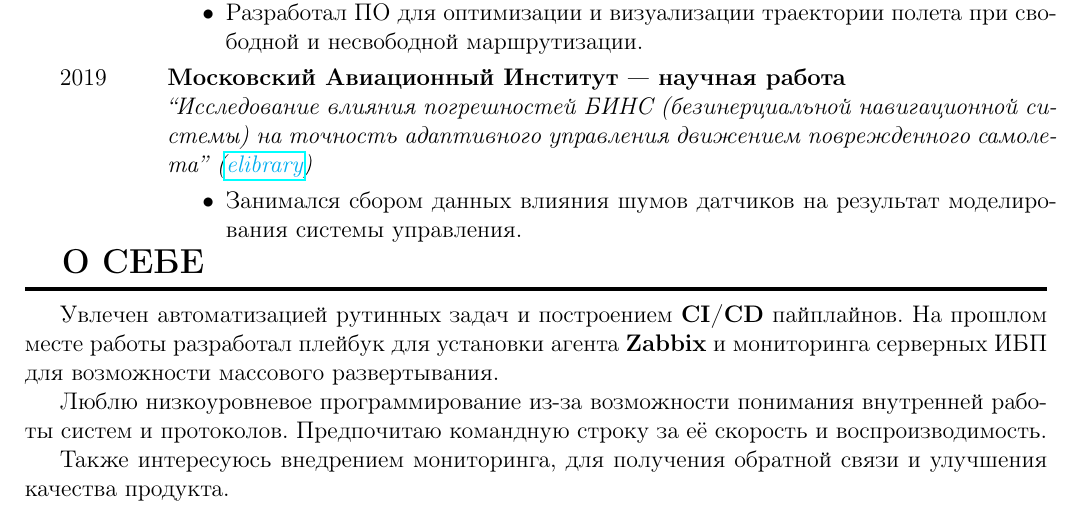
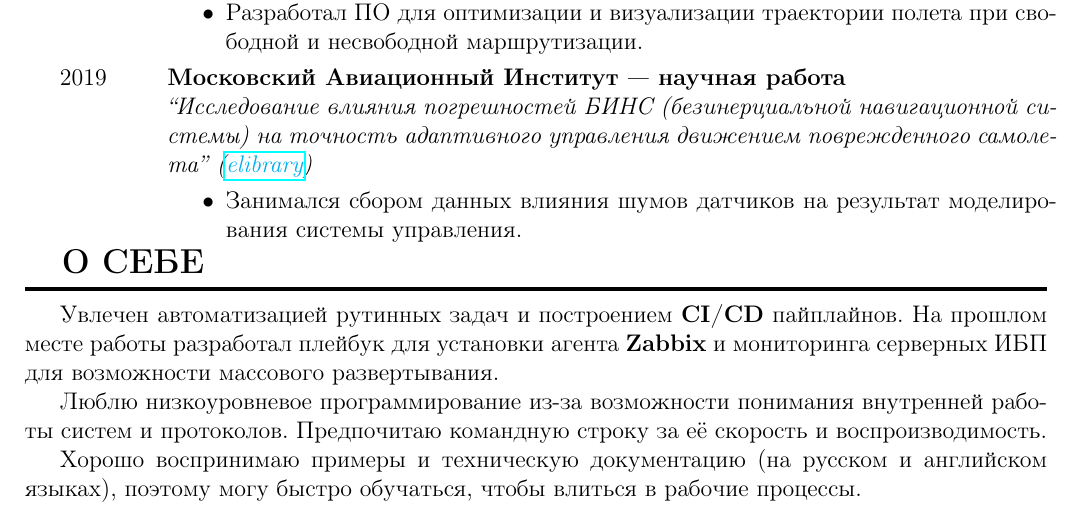
Before and after one commit to rustbas/cv, a LaTeX CV (cv.tex, which reads content/about_me.tex): part of page 2 of 2, cut so that both start at the same text. Compiled offline with pdfLaTeX.

Commit message:
new about

```diff
--- a/content/about_me.tex
+++ b/content/about_me.tex
@@ -9,8 +9,9 @@
 внутренней работы систем и протоколов. Предпочитаю командную строку за
 её скорость и воспроизводимость.
 
-Также интересуюсь внедрением мониторинга, для получения обратной связи
-и улучшения качества продукта.
+Хорошо воспринимаю примеры и техническую документацию (на русском и
+английском языках), поэтому могу быстро обучаться, чтобы влиться в
+рабочие процессы.
 
     %% Люблю Linux и все, что связано с ним. Предпочитаю командную строку
     %% графическим приложениям.  Также увлекаюсь математической
```
